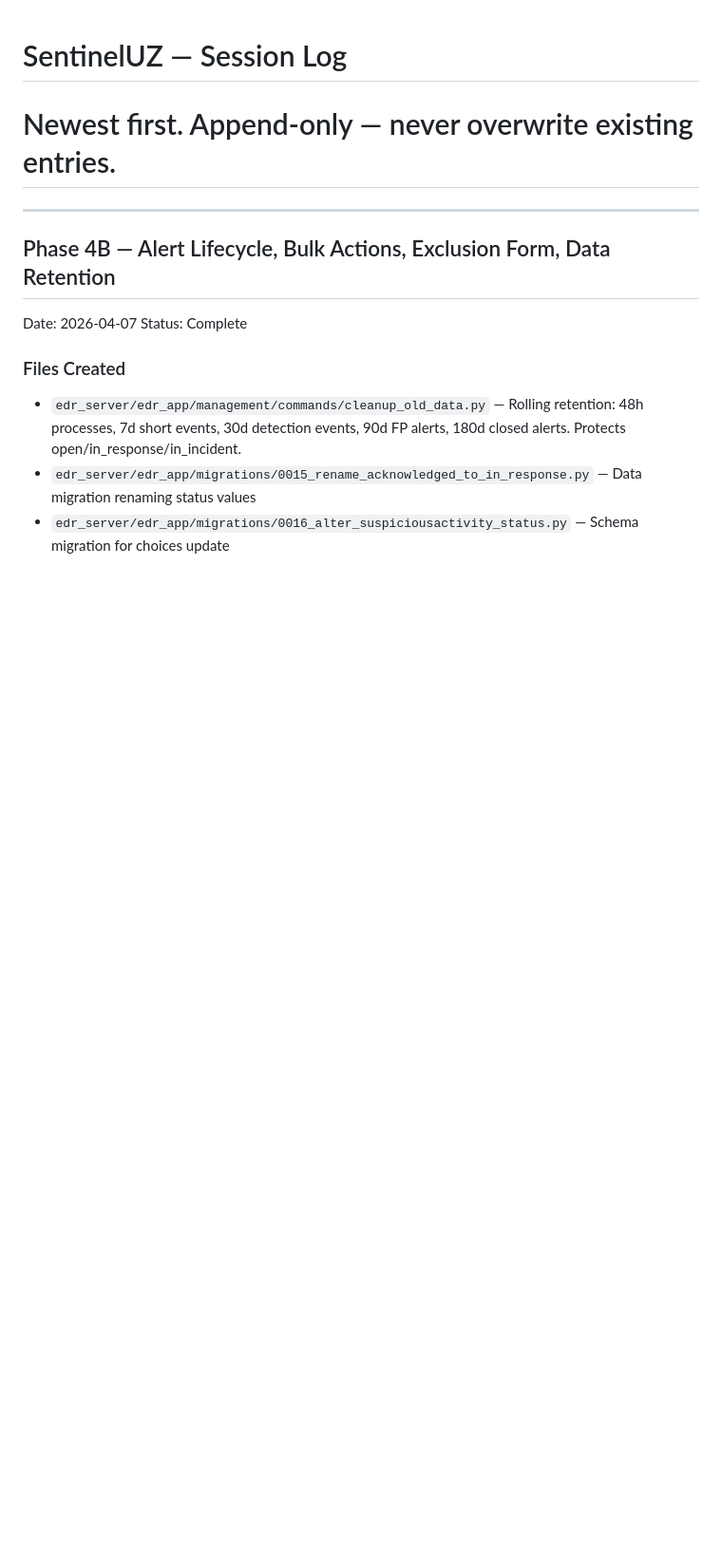
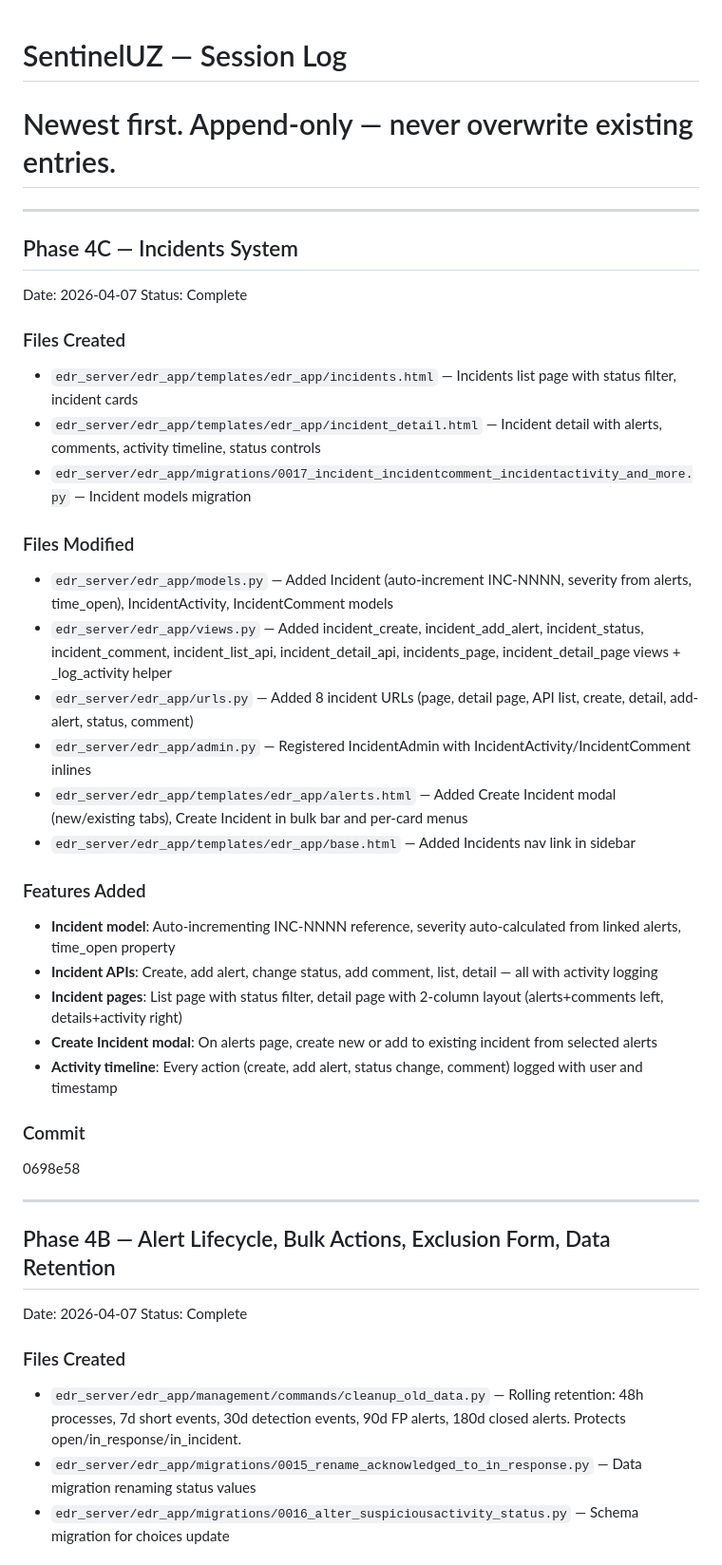
Before and after one commit to alimuhiddinov/SentinelUZ, a Markdown page: docs/SESSION_LOG.md, the part around the change. Shown at 95% size. GitHub-like rendering; blank space fills up the shorter version.

Commit message:
docs: Phase 4C session complete - incidents system

```diff
--- a/docs/SESSION_LOG.md
+++ b/docs/SESSION_LOG.md
@@ -1,5 +1,34 @@
 # SentinelUZ — Session Log
 # Newest first. Append-only — never overwrite existing entries.
+
+---
+
+## Phase 4C — Incidents System
+Date: 2026-04-07
+Status: Complete
+
+### Files Created
+- `edr_server/edr_app/templates/edr_app/incidents.html` — Incidents list page with status filter, incident cards
+- `edr_server/edr_app/templates/edr_app/incident_detail.html` — Incident detail with alerts, comments, activity timeline, status controls
+- `edr_server/edr_app/migrations/0017_incident_incidentcomment_incidentactivity_and_more.py` — Incident models migration
+
+### Files Modified
+- `edr_server/edr_app/models.py` — Added Incident (auto-increment INC-NNNN, severity from alerts, time_open), IncidentActivity, IncidentComment models
+- `edr_server/edr_app/views.py` — Added incident_create, incident_add_alert, incident_status, incident_comment, incident_list_api, incident_detail_api, incidents_page, incident_detail_page views + _log_activity helper
+- `edr_server/edr_app/urls.py` — Added 8 incident URLs (page, detail page, API list, create, detail, add-alert, status, comment)
+- `edr_server/edr_app/admin.py` — Registered IncidentAdmin with IncidentActivity/IncidentComment inlines
+- `edr_server/edr_app/templates/edr_app/alerts.html` — Added Create Incident modal (new/existing tabs), Create Incident in bulk bar and per-card menus
+- `edr_server/edr_app/templates/edr_app/base.html` — Added Incidents nav link in sidebar
+
+### Features Added
+- **Incident model**: Auto-incrementing INC-NNNN reference, severity auto-calculated from linked alerts, time_open property
+- **Incident APIs**: Create, add alert, change status, add comment, list, detail — all with activity logging
+- **Incident pages**: List page with status filter, detail page with 2-column layout (alerts+comments left, details+activity right)
+- **Create Incident modal**: On alerts page, create new or add to existing incident from selected alerts
+- **Activity timeline**: Every action (create, add alert, status change, comment) logged with user and timestamp
+
+### Commit
+0698e58
 
 ---
 
```
Also changed, not shown: CLAUDE.md (+1 -0 lines).
